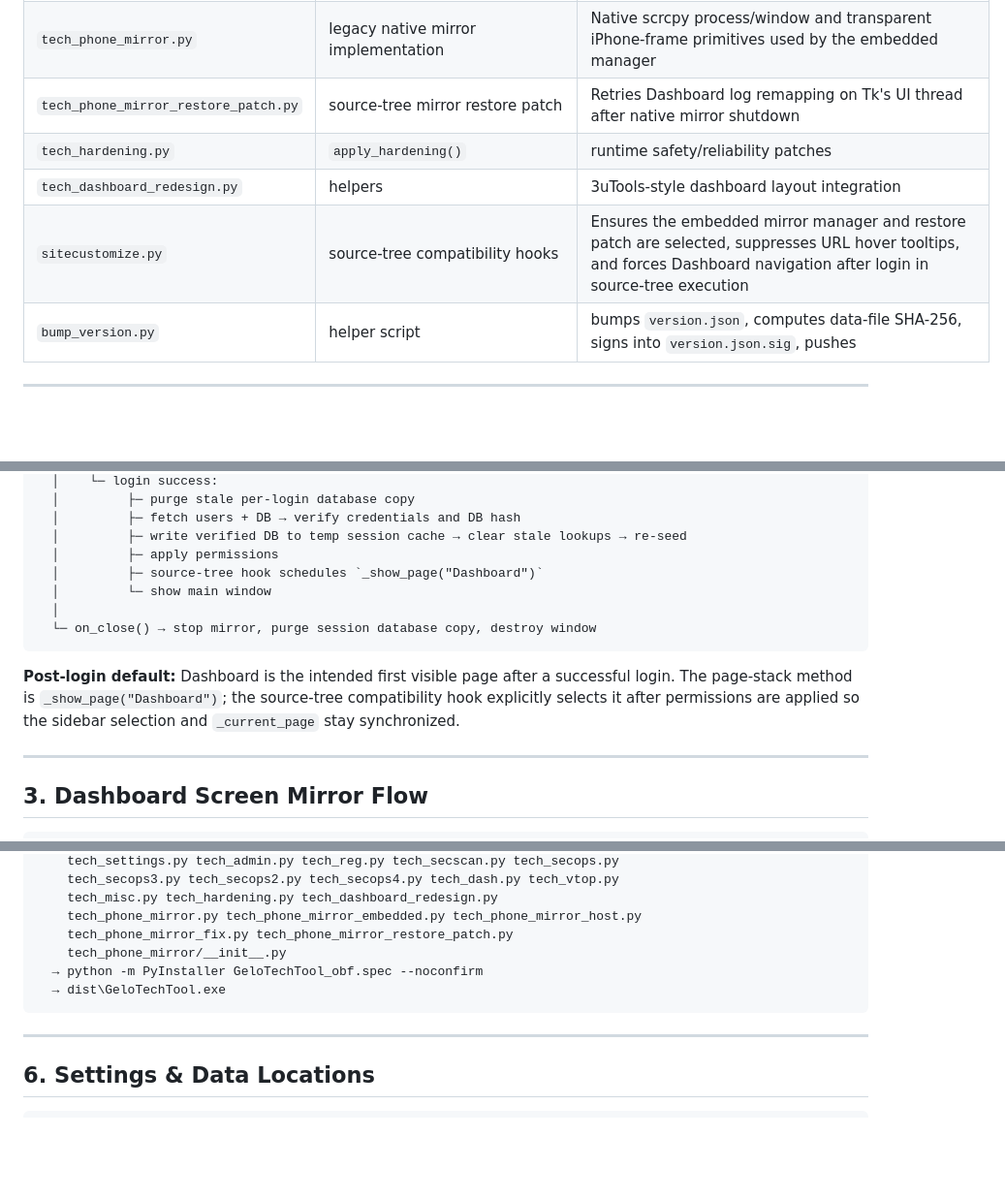
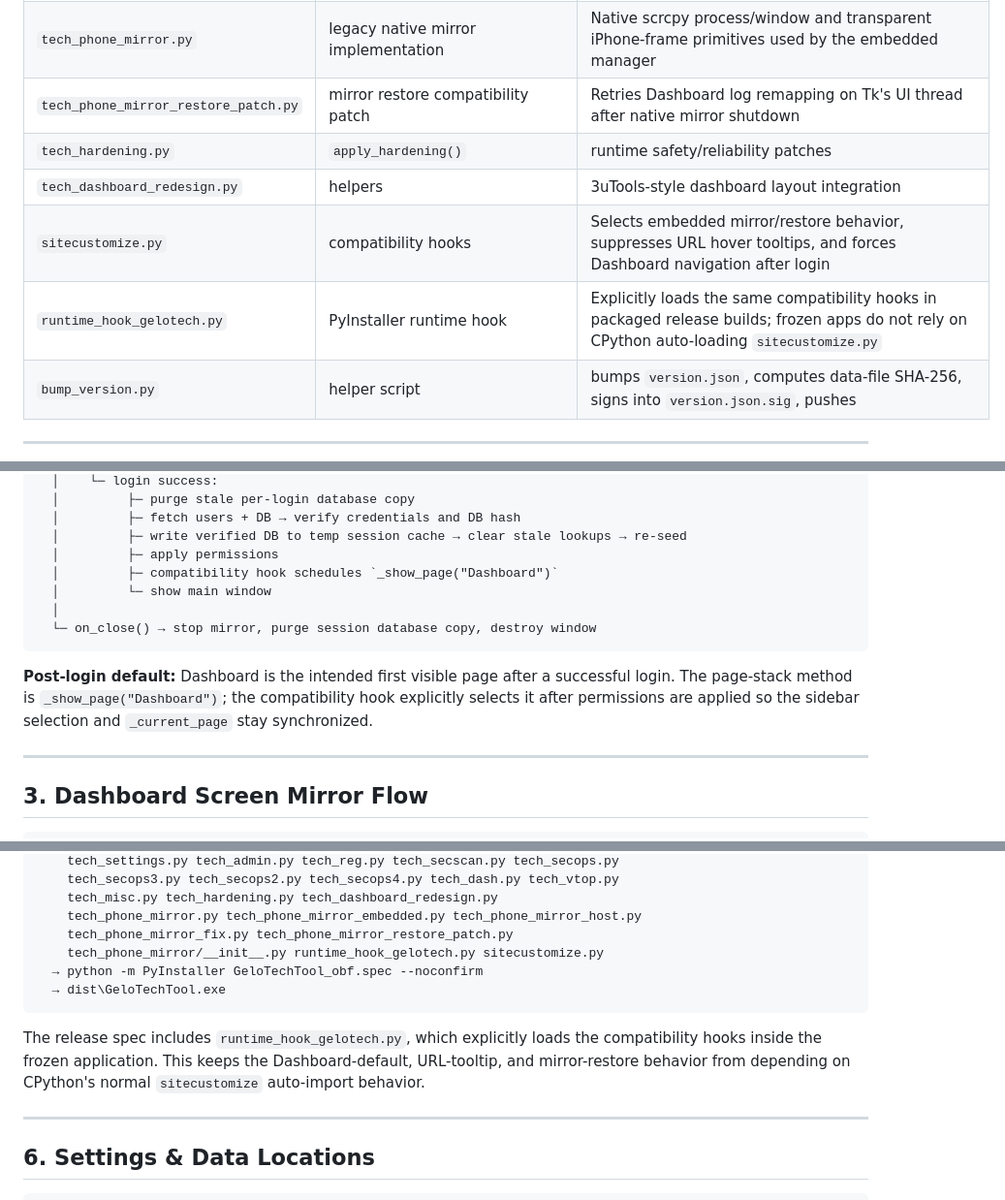
Before and after one commit to usermalik5/usermalik5, a Markdown page: PROCESS_GUIDE.md, 3 parts joined by grey strips. Shown at 97% size. GitHub-like rendering; blank space fills up the shorter version.

Commit message:
Document packaged compatibility runtime hook

````diff
--- a/PROCESS_GUIDE.md
+++ b/PROCESS_GUIDE.md
@@ -35,10 +35,11 @@ GeloTechTool (techtool.py)
 | `tech_phone_mirror_embedded.py` | `PhoneMirrorManager` | True Dashboard embedding: native scrcpy child window + transparent iPhone frame inside `dash_phone`; Dashboard log hide/restore |
 | `tech_phone_mirror_host.py` | host mirror manager | Captures Dashboard HWNDs, manages native mirror lifetime/visibility, alignment and clipping |
 | `tech_phone_mirror.py` | legacy native mirror implementation | Native scrcpy process/window and transparent iPhone-frame primitives used by the embedded manager |
-| `tech_phone_mirror_restore_patch.py` | source-tree mirror restore patch | Retries Dashboard log remapping on Tk's UI thread after native mirror shutdown |
+| `tech_phone_mirror_restore_patch.py` | mirror restore compatibility patch | Retries Dashboard log remapping on Tk's UI thread after native mirror shutdown |
 | `tech_hardening.py` | `apply_hardening()` | runtime safety/reliability patches |
 | `tech_dashboard_redesign.py` | helpers | 3uTools-style dashboard layout integration |
-| `sitecustomize.py` | source-tree compatibility hooks | Ensures the embedded mirror manager and restore patch are selected, suppresses URL hover tooltips, and forces Dashboard navigation after login in source-tree execution |
+| `sitecustomize.py` | compatibility hooks | Selects embedded mirror/restore behavior, suppresses URL hover tooltips, and forces Dashboard navigation after login |
+| `runtime_hook_gelotech.py` | PyInstaller runtime hook | Explicitly loads the same compatibility hooks in packaged release builds; frozen apps do not rely on CPython auto-loading `sitecustomize.py` |
 | `bump_version.py` | helper script | bumps `version.json`, computes data-file SHA-256, signs into `version.json.sig`, pushes |
 
 ---
@@ -67,7 +68,7 @@ python techtool.py
   │         ├─ fetch users + DB → verify credentials and DB hash
   │         ├─ write verified DB to temp session cache → clear stale lookups → re-seed
   │         ├─ apply permissions
-  │         ├─ source-tree hook schedules `_show_page("Dashboard")`
+  │         ├─ compatibility hook schedules `_show_page("Dashboard")`
   │         └─ show main window
   │
   └─ on_close() → stop mirror, purge session database copy, destroy window
@@ -75,8 +76,8 @@ python techtool.py
 
 **Post-login default:** Dashboard is the intended first visible page after a
 successful login. The page-stack method is `_show_page("Dashboard")`; the
-source-tree compatibility hook explicitly selects it after permissions are
-applied so the sidebar selection and `_current_page` stay synchronized.
+compatibility hook explicitly selects it after permissions are applied so the
+sidebar selection and `_current_page` stay synchronized.
 
 ---
 
@@ -158,10 +159,15 @@ CODE update (needs new exe):
     tech_misc.py tech_hardening.py tech_dashboard_redesign.py
     tech_phone_mirror.py tech_phone_mirror_embedded.py tech_phone_mirror_host.py
     tech_phone_mirror_fix.py tech_phone_mirror_restore_patch.py
-    tech_phone_mirror/__init__.py
+    tech_phone_mirror/__init__.py runtime_hook_gelotech.py sitecustomize.py
   → python -m PyInstaller GeloTechTool_obf.spec --noconfirm
   → dist\GeloTechTool.exe
 ```
+
+The release spec includes `runtime_hook_gelotech.py`, which explicitly loads
+the compatibility hooks inside the frozen application. This keeps the
+Dashboard-default, URL-tooltip, and mirror-restore behavior from depending on
+CPython's normal `sitecustomize` auto-import behavior.
 
 ---
 
````
